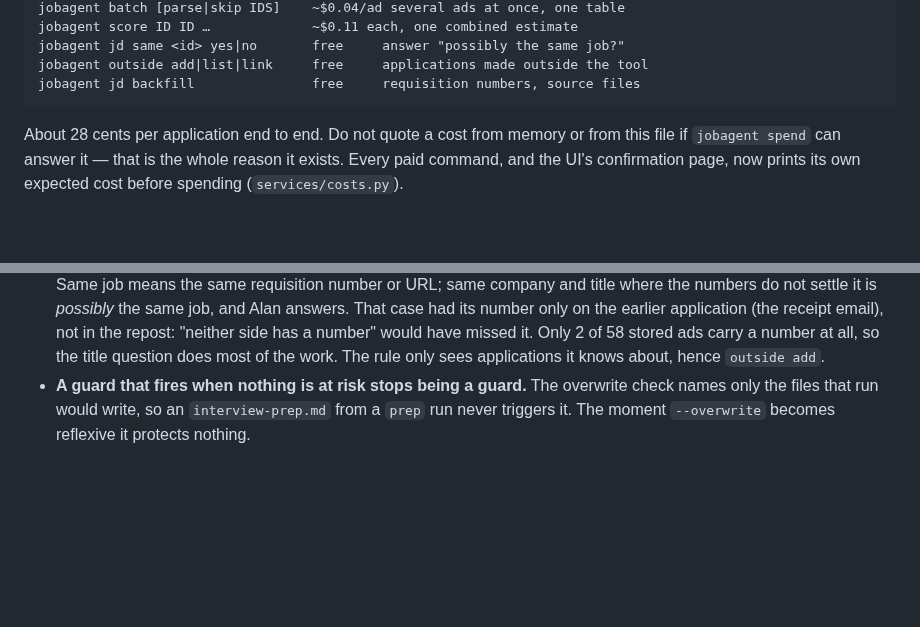
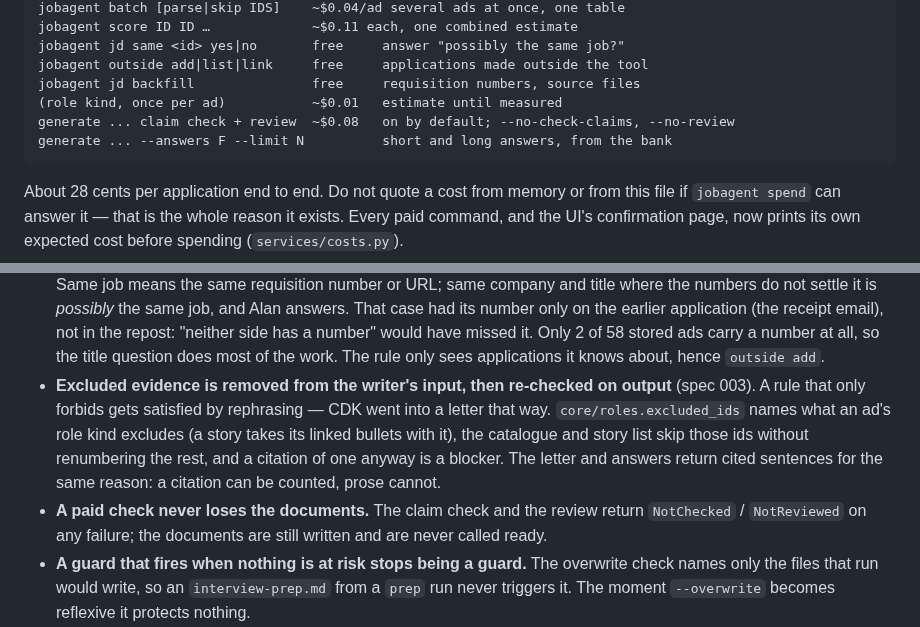
Before and after one commit to AlanBronTech/job-agent, a Markdown page: CLAUDE.md, 2 parts joined by grey strips. Rendered like a GitHub page; blank space fills up the shorter version.

```diff
--- a/CLAUDE.md
+++ b/CLAUDE.md
@@ -239,6 +239,9 @@ Sonnet 4.6's rate and the estimates on top of that were conservative:
     jobagent jd same <id> yes|no       free     answer "possibly the same job?"
     jobagent outside add|list|link     free     applications made outside the tool
     jobagent jd backfill               free     requisition numbers, source files
+    (role kind, once per ad)           ~$0.01   estimate until measured
+    generate ... claim check + review  ~$0.08   on by default; --no-check-claims, --no-review
+    generate ... --answers F --limit N          short and long answers, from the bank
 
 About 28 cents per application end to end. Do not quote a cost from memory or
 from this file if `jobagent spend` can answer it — that is the whole reason it
@@ -438,6 +441,16 @@ expected cost before spending (`services/costs.py`).
   repost: "neither side has a number" would have missed it. Only 2 of 58
   stored ads carry a number at all, so the title question does most of the
   work. The rule only sees applications it knows about, hence `outside add`.
+- **Excluded evidence is removed from the writer's input, then re-checked on
+  output** (spec 003). A rule that only forbids gets satisfied by rephrasing —
+  CDK went into a letter that way. `core/roles.excluded_ids` names what an
+  ad's role kind excludes (a story takes its linked bullets with it), the
+  catalogue and story list skip those ids without renumbering the rest, and a
+  citation of one anyway is a blocker. The letter and answers return cited
+  sentences for the same reason: a citation can be counted, prose cannot.
+- **A paid check never loses the documents.** The claim check and the review
+  return `NotChecked` / `NotReviewed` on any failure; the documents are still
+  written and are never called ready.
 - **A guard that fires when nothing is at risk stops being a guard.** The
   overwrite check names only the files that run would write, so an
   `interview-prep.md` from a `prep` run never triggers it. The moment
```
Also changed, not shown: README.md (+36 -1 lines), specs/003-generation-quality/tasks.md (+1 -1 lines).
